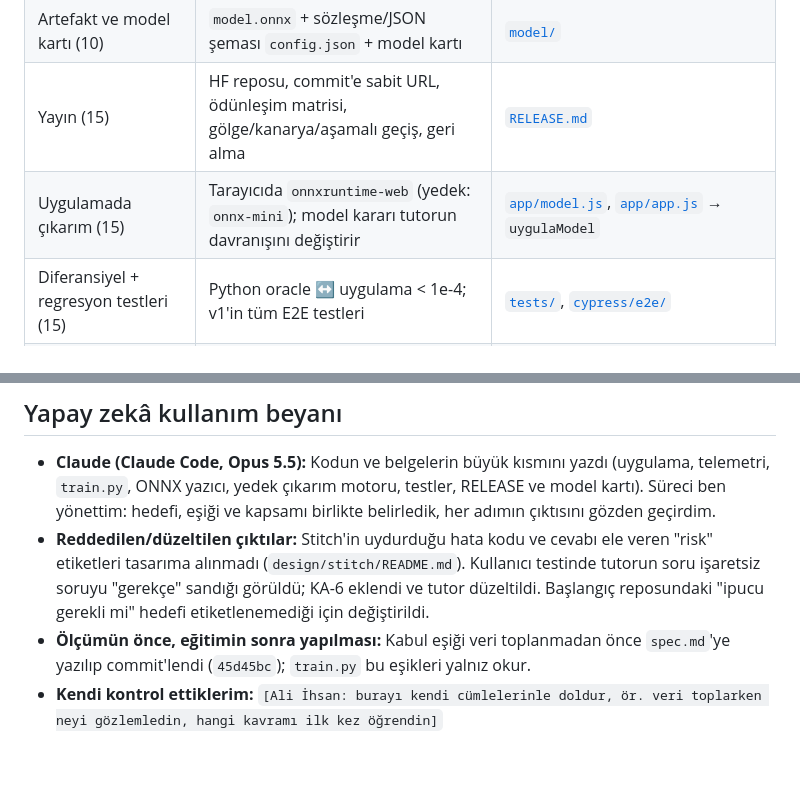
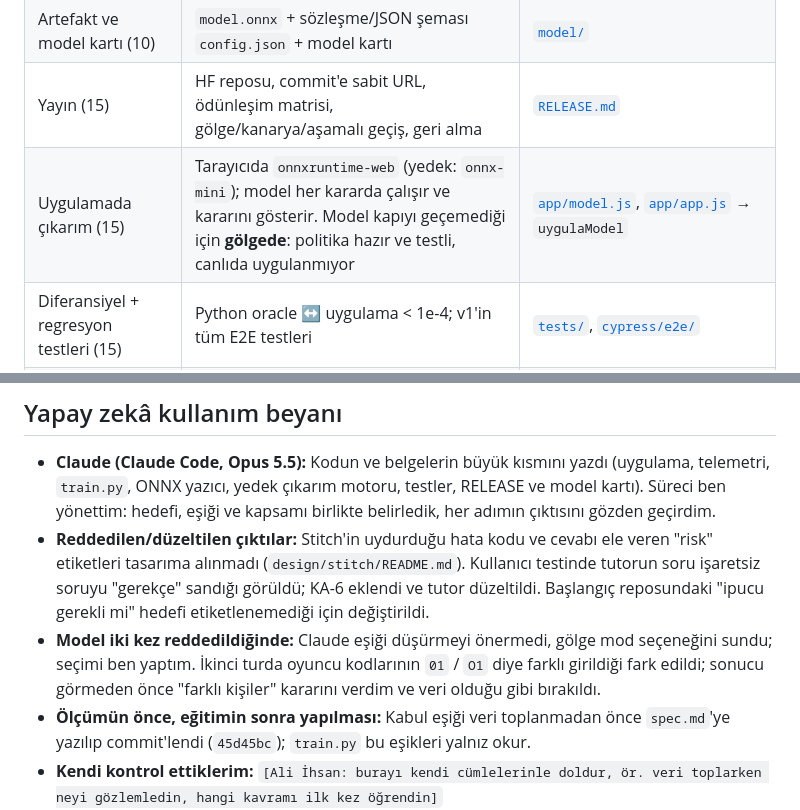
Before and after one commit to okanaliihsan/se-primer, a Markdown page: README.md, 2 parts joined by grey strips. GitHub-like rendering; blank space fills up the shorter version.

```diff
--- a/README.md
+++ b/README.md
@@ -28,7 +39,7 @@ npm test                                           # siteyi açar, tüm Cypress
 | Tekrarlanabilir eğitim ve eval kapısı (15) | Tek komut, `random_state=13`, oturum gruplu 5 katlı CV, eşik altında hata verip durur | [`train.py`](train.py) |
 | Artefakt ve model kartı (10) | `model.onnx` + sözleşme/JSON şeması `config.json` + model kartı | [`model/`](model/) |
 | Yayın (15) | HF reposu, commit'e sabit URL, ödünleşim matrisi, gölge/kanarya/aşamalı geçiş, geri alma | [`RELEASE.md`](RELEASE.md) |
-| Uygulamada çıkarım (15) | Tarayıcıda `onnxruntime-web` (yedek: `onnx-mini`); model kararı tutorun davranışını değiştirir | [`app/model.js`](app/model.js), [`app/app.js`](app/app.js) → `uygulaModel` |
+| Uygulamada çıkarım (15) | Tarayıcıda `onnxruntime-web` (yedek: `onnx-mini`); model her kararda çalışır ve kararını gösterir. Model kapıyı geçemediği için **gölgede**: politika hazır ve testli, canlıda uygulanmıyor | [`app/model.js`](app/model.js), [`app/app.js`](app/app.js) → `uygulaModel` |
 | Diferansiyel + regresyon testleri (15) | Python oracle ↔ uygulama < 1e-4; v1'in tüm E2E testleri | [`tests/`](tests/), [`cypress/e2e/`](cypress/e2e/) |
 | Demo, README, sınav tasarımı (10) | Aynı sahnede iki oyuncu, iki farklı model kararı; 1 sayfalık sınav sorusu | video, bu dosya, [`SINAV_TASARIMI.md`](SINAV_TASARIMI.md) |
 | Bonus (+10) | Kendi sunucunda üçüncü tüketici (Flask + onnxruntime, Render.com) | [`server/`](server/), [`render.yaml`](render.yaml), [`tests/parite_sunucu.py`](tests/parite_sunucu.py) |
@@ -79,6 +90,7 @@ Son koşu: **22/22 geçti** (veri toplama öncesi, boru hattı denemesi modeliyl
 
 - **Claude (Claude Code, Opus 5.5):** Kodun ve belgelerin büyük kısmını yazdı (uygulama, telemetri, `train.py`, ONNX yazıcı, yedek çıkarım motoru, testler, RELEASE ve model kartı). Süreci ben yönettim: hedefi, eşiği ve kapsamı birlikte belirledik, her adımın çıktısını gözden geçirdim.
 - **Reddedilen/düzeltilen çıktılar:** Stitch'in uydurduğu hata kodu ve cevabı ele veren "risk" etiketleri tasarıma alınmadı (`design/stitch/README.md`). Kullanıcı testinde tutorun soru işaretsiz soruyu "gerekçe" sandığı görüldü; KA-6 eklendi ve tutor düzeltildi. Başlangıç reposundaki "ipucu gerekli mi" hedefi etiketlenemediği için değiştirildi.
+- **Model iki kez reddedildiğinde:** Claude eşiği düşürmeyi önermedi, gölge mod seçeneğini sundu; seçimi ben yaptım. İkinci turda oyuncu kodlarının `01` / `O1` diye farklı girildiği fark edildi; sonucu görmeden önce "farklı kişiler" kararını verdim ve veri olduğu gibi bırakıldı.
 - **Ölçümün önce, eğitimin sonra yapılması:** Kabul eşiği veri toplanmadan önce `spec.md`'ye yazılıp commit'lendi (`45d45bc`); `train.py` bu eşikleri yalnız okur.
 - **Kendi kontrol ettiklerim:** `[Ali İhsan: burayı kendi cümlelerinle doldur, ör. veri toplarken neyi gözlemledin, hangi kavramı ilk kez öğrendin]`
 
```
Also changed, not shown: other parts of README.md (+15 -4 lines).
